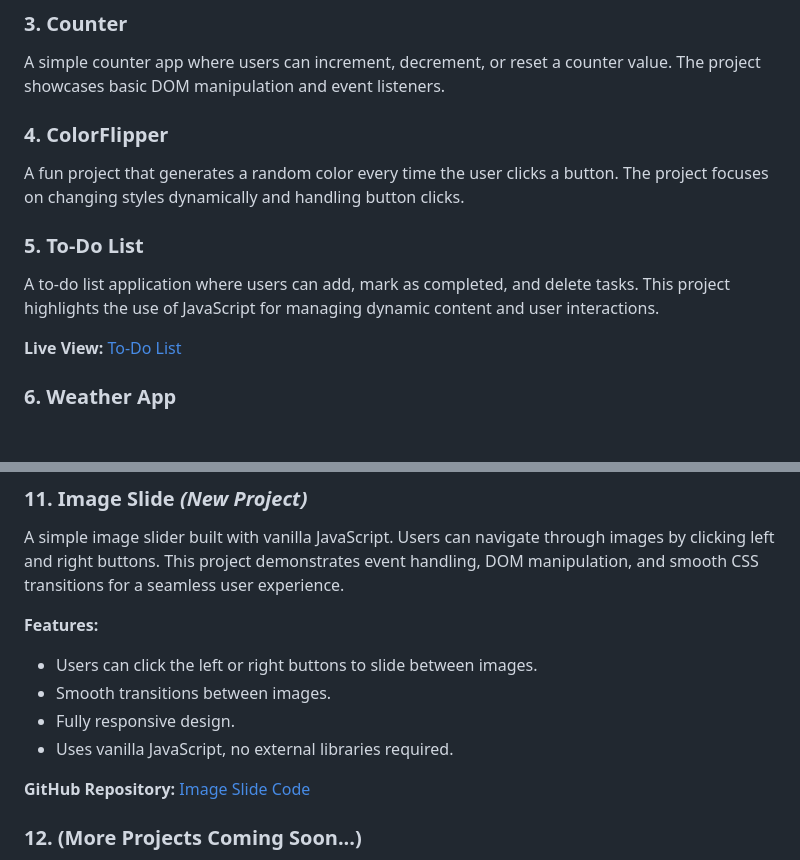
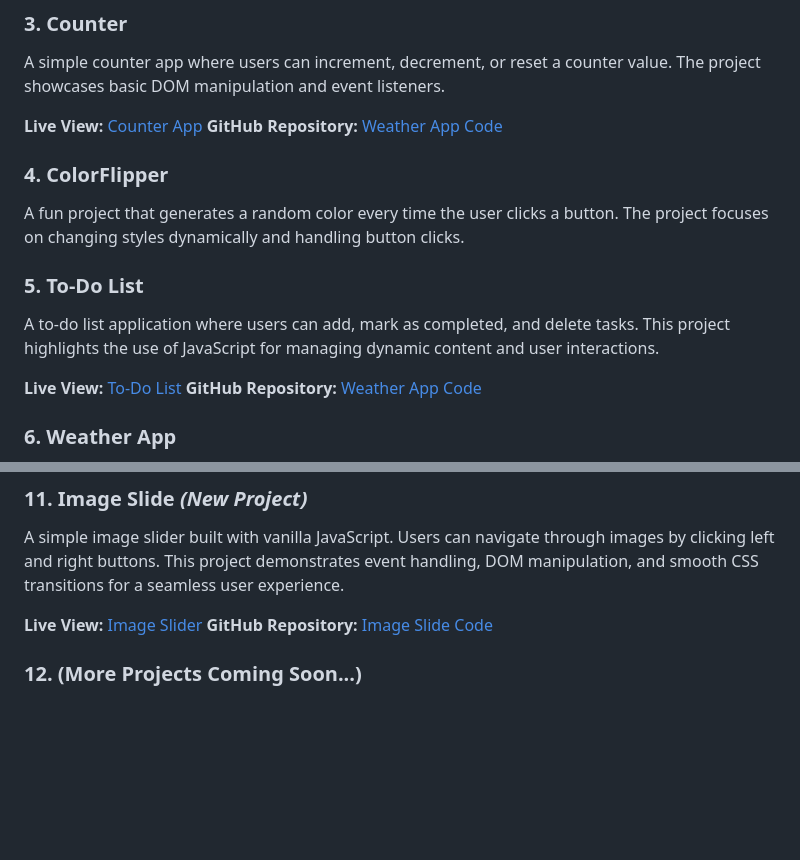
Before and after one commit to sk-adi/jsProjects, a Markdown page: README.md, 2 parts joined by grey strips. Rendered like a GitHub page; blank space fills up the shorter version.

Commit message:
updated readme fil live view link

```diff
--- a/README.md
+++ b/README.md
@@ -13,6 +13,9 @@ This repository contains multiple JavaScript projects that I am working on. Each
 ### 3. **Counter**
    A simple counter app where users can increment, decrement, or reset a counter value. The project showcases basic DOM manipulation and event listeners.
 
+   **Live View:** [Counter App](https://couterapp-lovat.vercel.app/)
+   **GitHub Repository:** [Weather App Code](https://github.com/sk-adi/jsProjects)
+
 ### 4. **ColorFlipper**
    A fun project that generates a random color every time the user clicks a button. The project focuses on changing styles dynamically and handling button clicks.
 
@@ -20,6 +23,7 @@ This repository contains multiple JavaScript projects that I am working on. Each
    A to-do list application where users can add, mark as completed, and delete tasks. This project highlights the use of JavaScript for managing dynamic content and user interactions.
 
    **Live View:** [To-Do List](https://todolist-sand-six.vercel.app/)
+   **GitHub Repository:** [Weather App Code](https://github.com/sk-adi/jsProjects)
 
 ### 6. **Weather App**
    My first project integrating an API! This weather app fetches real-time weather data using the OpenWeatherMap API. Users can search for a city to view its temperature, sunrise, sunset, wind speed, and more.
@@ -54,12 +58,8 @@ This repository contains multiple JavaScript projects that I am working on. Each
 ### 11. **Image Slide** *(New Project)*
    A simple image slider built with vanilla JavaScript. Users can navigate through images by clicking left and right buttons. This project demonstrates event handling, DOM manipulation, and smooth CSS transitions for a seamless user experience.
 
-   **Features:**
-   - Users can click the left or right buttons to slide between images.
-   - Smooth transitions between images.
-   - Fully responsive design.
-   - Uses vanilla JavaScript, no external libraries required.
 
+   **Live View:** [Image Slider](https://imageslider-chi.vercel.app/)
    **GitHub Repository:** [Image Slide Code](https://github.com/sk-adi/jsProjects)
 
 ### 12. **(More Projects Coming Soon...)**
```
